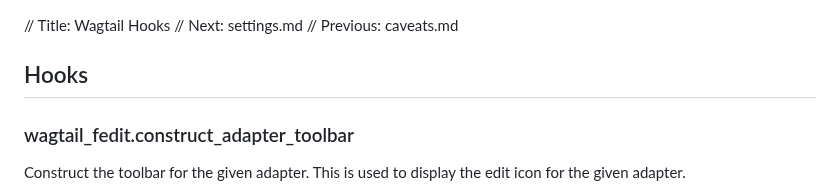
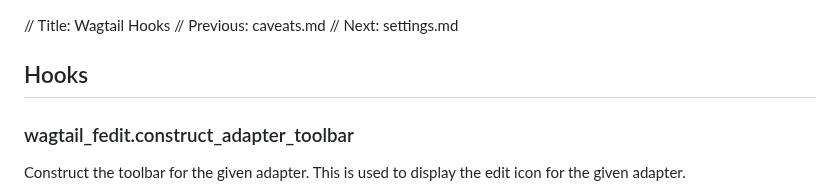
Before and after one commit to Nigel2392/wagtail_fedit, a Markdown page: docs_src/hooks.md, the part around the change. Drawn GitHub-style.

Commit message:
Fix next link for caveats

```diff
--- a/docs_src/hooks.md
+++ b/docs_src/hooks.md
@@ -1,6 +1,6 @@
 // Title: Wagtail Hooks
+// Previous: caveats.md
 // Next: settings.md
-// Previous: caveats.md
 ## Hooks
 
 ### wagtail_fedit.construct_adapter_toolbar
```
